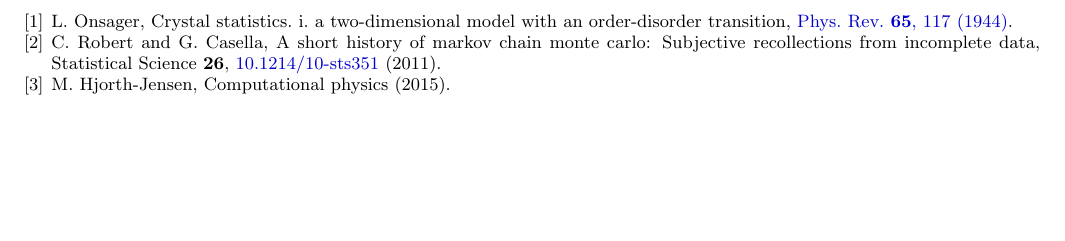
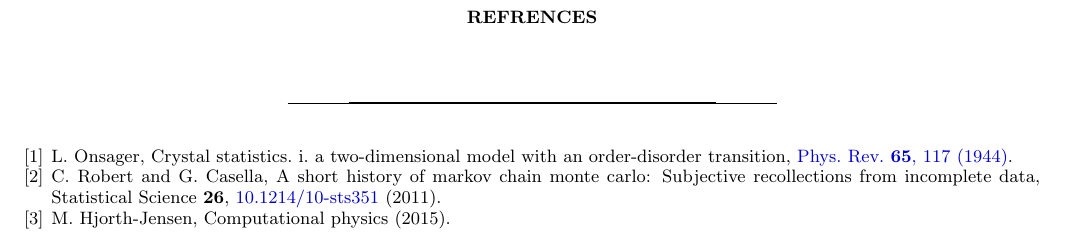
Before and after one commit to christopheblomsen/FYS4150_pro4, a LaTeX paper (report/report.tex): part of page 6 of 6, cut at the place of the change, the shorter picture padded with empty space. Compiled offline with pdfLaTeX.

Commit message:
added ref header

```diff
--- a/report/report.tex
+++ b/report/report.tex
@@ -477,7 +477,7 @@ Lars Onsager in 1944. \\
 
 
 	\onecolumngrid
-
+	\section*{Refrences}
 	%\bibliographystyle{apalike}
 	%\printbibliography[heading=bibintoc, title={Refrences}]
 	\bibliography{refs}
```
